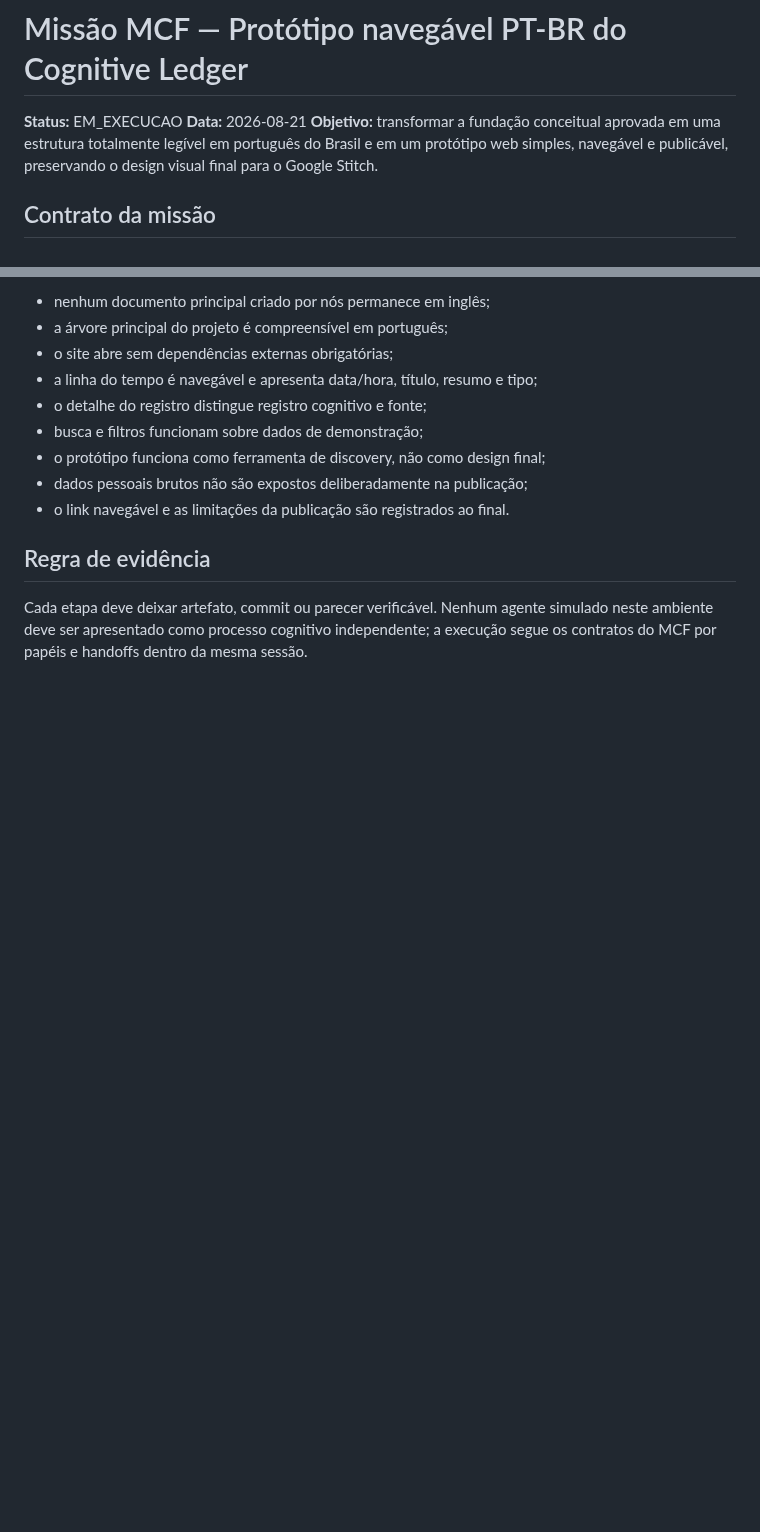
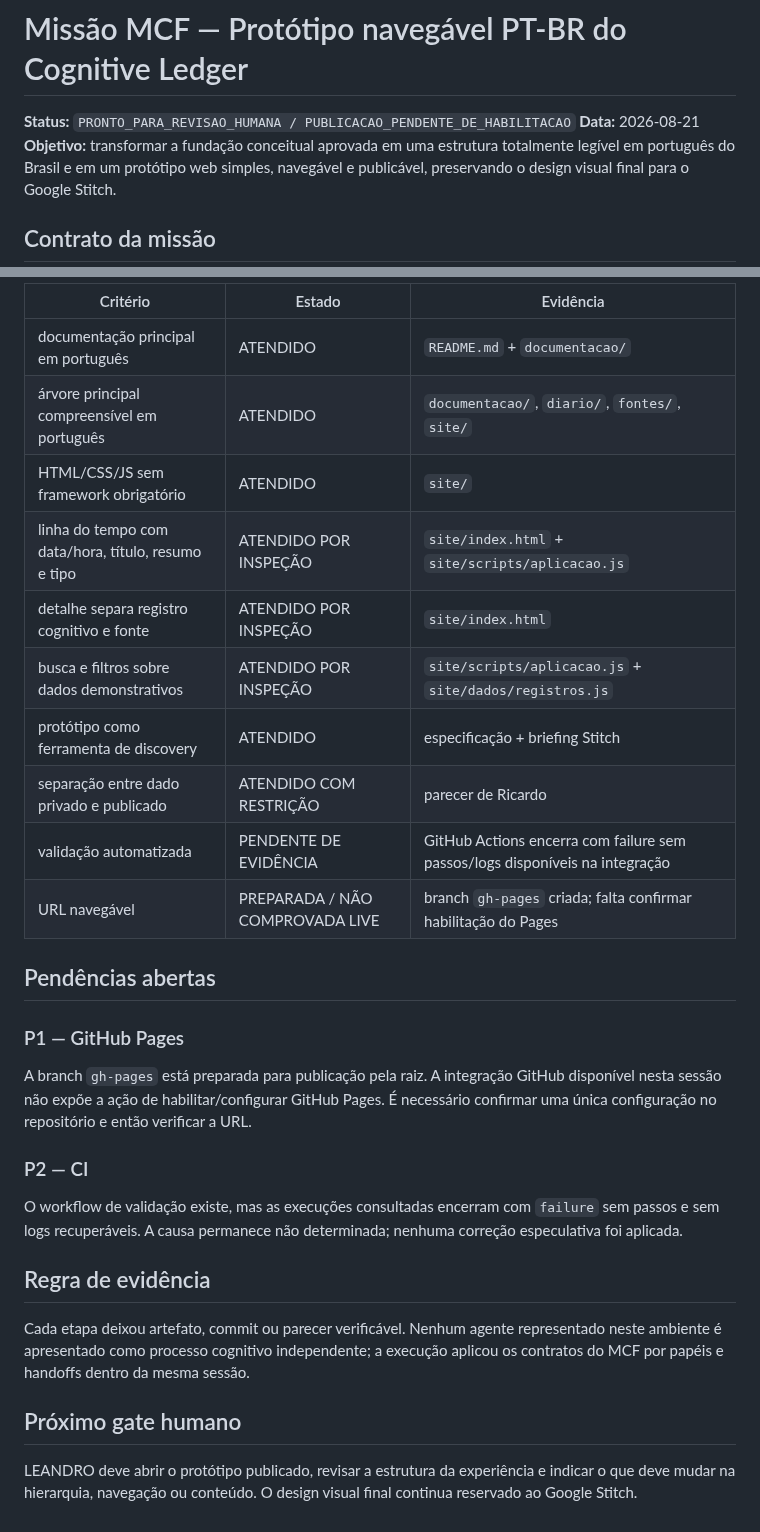
Before and after one commit to leon337/cognitive-ledger, a Markdown page: documentacao/missoes/2026-08-21-prototipo-navegavel-ptbr.md, 2 parts joined by grey strips. GitHub-like rendering; blank space fills up the shorter version.

Commit message:
mestre: consolidar estado da missão e handoffs

```diff
--- a/documentacao/missoes/2026-08-21-prototipo-navegavel-ptbr.md
+++ b/documentacao/missoes/2026-08-21-prototipo-navegavel-ptbr.md
@@ -1,6 +1,6 @@
 # Missão MCF — Protótipo navegável PT-BR do Cognitive Ledger
 
-**Status:** EM_EXECUCAO
+**Status:** `PRONTO_PARA_REVISAO_HUMANA / PUBLICACAO_PENDENTE_DE_HABILITACAO`
 **Data:** 2026-08-21
 **Objetivo:** transformar a fundação conceitual aprovada em uma estrutura totalmente legível em português do Brasil e em um protótipo web simples, navegável e publicável, preservando o design visual final para o Google Stitch.
 
@@ -83,14 +97,31 @@ MESTRE — consolidação para LEANDRO
 
-- nenhum documento principal criado por nós permanece em inglês;
-- a árvore principal do projeto é compreensível em português;
-- o site abre sem dependências externas obrigatórias;
-- a linha do tempo é navegável e apresenta data/hora, título, resumo e tipo;
-- o detalhe do registro distingue registro cognitivo e fonte;
-- busca e filtros funcionam sobre dados de demonstração;
-- o protótipo funciona como ferramenta de discovery, não como design final;
-- dados pessoais brutos não são expostos deliberadamente na publicação;
-- o link navegável e as limitações da publicação são registrados ao final.
+| Critério | Estado | Evidência |
+|---|---|---|
+| documentação principal em português | ATENDIDO | `README.md` + `documentacao/` |
+| árvore principal compreensível em português | ATENDIDO | `documentacao/`, `diario/`, `fontes/`, `site/` |
+| HTML/CSS/JS sem framework obrigatório | ATENDIDO | `site/` |
+| linha do tempo com data/hora, título, resumo e tipo | ATENDIDO POR INSPEÇÃO | `site/index.html` + `site/scripts/aplicacao.js` |
+| detalhe separa registro cognitivo e fonte | ATENDIDO POR INSPEÇÃO | `site/index.html` |
+| busca e filtros sobre dados demonstrativos | ATENDIDO POR INSPEÇÃO | `site/scripts/aplicacao.js` + `site/dados/registros.js` |
+| protótipo como ferramenta de discovery | ATENDIDO | especificação + briefing Stitch |
+| separação entre dado privado e publicado | ATENDIDO COM RESTRIÇÃO | parecer de Ricardo |
+| validação automatizada | PENDENTE DE EVIDÊNCIA | GitHub Actions encerra com failure sem passos/logs disponíveis na integração |
+| URL navegável | PREPARADA / NÃO COMPROVADA LIVE | branch `gh-pages` criada; falta confirmar habilitação do Pages |
+
+## Pendências abertas
+
+### P1 — GitHub Pages
+
+A branch `gh-pages` está preparada para publicação pela raiz. A integração GitHub disponível nesta sessão não expõe a ação de habilitar/configurar GitHub Pages. É necessário confirmar uma única configuração no repositório e então verificar a URL.
+
+### P2 — CI
+
+O workflow de validação existe, mas as execuções consultadas encerram com `failure` sem passos e sem logs recuperáveis. A causa permanece não determinada; nenhuma correção especulativa foi aplicada.
 
 ## Regra de evidência
 
-Cada etapa deve deixar artefato, commit ou parecer verificável. Nenhum agente simulado neste ambiente deve ser apresentado como processo cognitivo independente; a execução segue os contratos do MCF por papéis e handoffs dentro da mesma sessão.
+Cada etapa deixou artefato, commit ou parecer verificável. Nenhum agente representado neste ambiente é apresentado como processo cognitivo independente; a execução aplicou os contratos do MCF por papéis e handoffs dentro da mesma sessão.
+
+## Próximo gate humano
+
+LEANDRO deve abrir o protótipo publicado, revisar a estrutura da experiência e indicar o que deve mudar na hierarquia, navegação ou conteúdo. O design visual final continua reservado ao Google Stitch.
```
Also changed, not shown: other parts of documentacao/missoes/2026-08-21-prototipo-navegavel-ptbr.md (+25 -11 lines).
